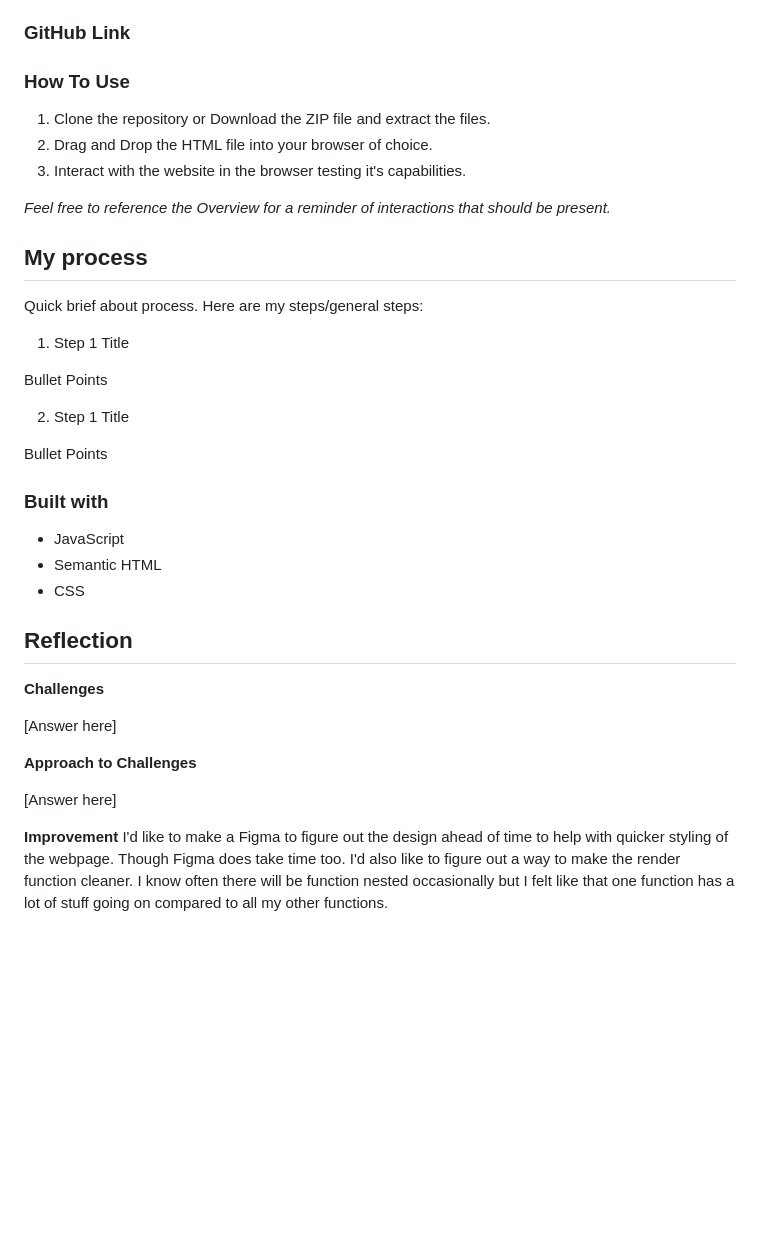
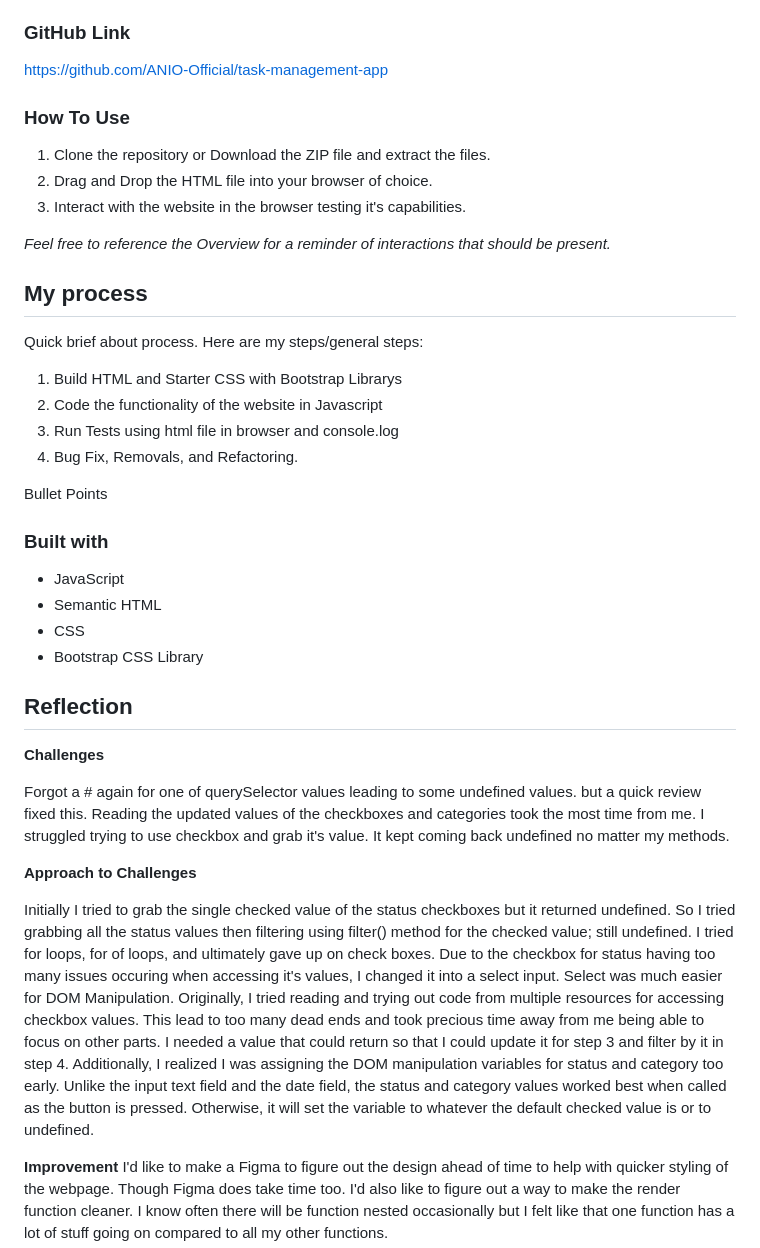
Before and after one commit to ANIO-Official/task-management-app, a Markdown page: README.md, the part around the change. Drawn GitHub-style; blank space fills up the shorter version.

Commit message:
Updated README with remainder of details and reflection.

```diff
--- a/README.md
+++ b/README.md
@@ -28,7 +28,7 @@ The App should be **polished** *and* **functional**. Users should be able to:
 - [Author](#author)
 
 ### GitHub Link
-
+https://github.com/ANIO-Official/task-management-app
 ### How To Use
 1. Clone the repository or Download the ZIP file and extract the files.
 2. Drag and Drop the HTML file into your browser of choice.
@@ -38,11 +38,10 @@ The App should be **polished** *and* **functional**. Users should be able to:
 
 ## My process
 Quick brief about process. Here are my steps/general steps:
- 1. Step 1 Title
-
-  Bullet Points
-
- 2. Step 1 Title
+ 1. Build HTML and Starter CSS with Bootstrap Librarys
+ 2. Code the functionality of the website in Javascript
+ 3. Run Tests using html file in browser and console.log
+ 4. Bug Fix, Removals, and Refactoring.
 
   Bullet Points
 
@@ -50,16 +49,20 @@ Quick brief about process. Here are my steps/general steps:
 - JavaScript
 - Semantic HTML
 - CSS
+- Bootstrap CSS Library
 
 ## Reflection
 
  **Challenges**
 
-  [Answer here]
+  Forgot a # again for one of querySelector values leading to some undefined values. but a quick review fixed this.
+  Reading the updated values of the checkboxes and categories took the most time from me. I struggled trying to use checkbox and grab it's value. It kept coming back undefined no matter my methods.
 
  **Approach to Challenges**
 
-  [Answer here]
+  Initially I tried to grab the single checked value of the status checkboxes but it returned undefined. So I tried grabbing all the status values then filtering using filter() method for the checked value; still undefined. I tried for loops, for of loops, and ultimately gave up on check boxes.
+  Due to the checkbox for status having too many issues occuring when accessing it's values, I changed it into a select input. Select was much easier for DOM Manipulation. Originally, I tried reading and trying out code from multiple resources for accessing checkbox values. This lead to too many dead ends and took precious time away from me being able to focus on other parts. I needed a value that could return so that I could update it for step 3 and filter by it in step 4.
+  Additionally, I realized I was assigning the DOM manipulation variables for status and category too early. Unlike the input text field and the date field, the status and category values worked best when called as the button is pressed. Otherwise, it will set the variable to whatever the default checked value is or to undefined.
 
  **Improvement**
   I'd like to make a Figma to figure out the design ahead of time to help with quicker styling of the webpage. Though Figma does take time too.
```
